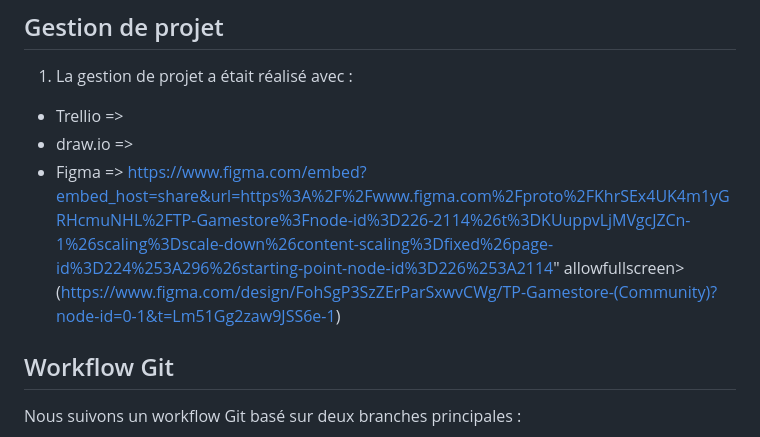
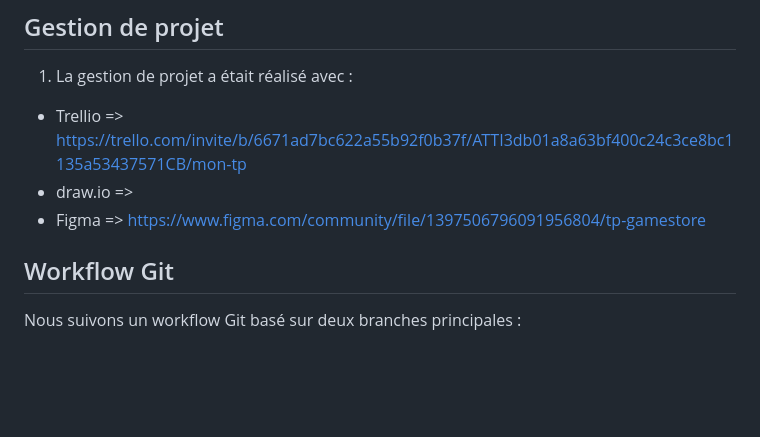
Before and after one commit to Kevbrnt/gamstore, a Markdown page: README.md, the part around the change. GitHub-like rendering; blank space fills up the shorter version.

```diff
--- a/README.md
+++ b/README.md
@@ -68,9 +68,9 @@ données dans les dossiers:
 
 ## Gestion de projet
 1. La gestion de projet a était réalisé avec :
- - Trellio =>
+ - Trellio => https://trello.com/invite/b/6671ad7bc622a55b92f0b37f/ATTI3db01a8a63bf400c24c3ce8bc1135a53437571CB/mon-tp
  - draw.io =>
- - Figma => https://www.figma.com/embed?embed_host=share&url=https%3A%2F%2Fwww.figma.com%2Fproto%2FKhrSEx4UK4m1yGRHcmuNHL%2FTP-Gamestore%3Fnode-id%3D226-2114%26t%3DKUuppvLjMVgcJZCn-1%26scaling%3Dscale-down%26content-scaling%3Dfixed%26page-id%3D224%253A296%26starting-point-node-id%3D226%253A2114" allowfullscreen>(https://www.figma.com/design/FohSgP3SzZErParSxwvCWg/TP-Gamestore-(Community)?node-id=0-1&t=Lm51Gg2zaw9JSS6e-1)
+ - Figma => https://www.figma.com/community/file/1397506796091956804/tp-gamestore
 
 ## Workflow Git
 
```
